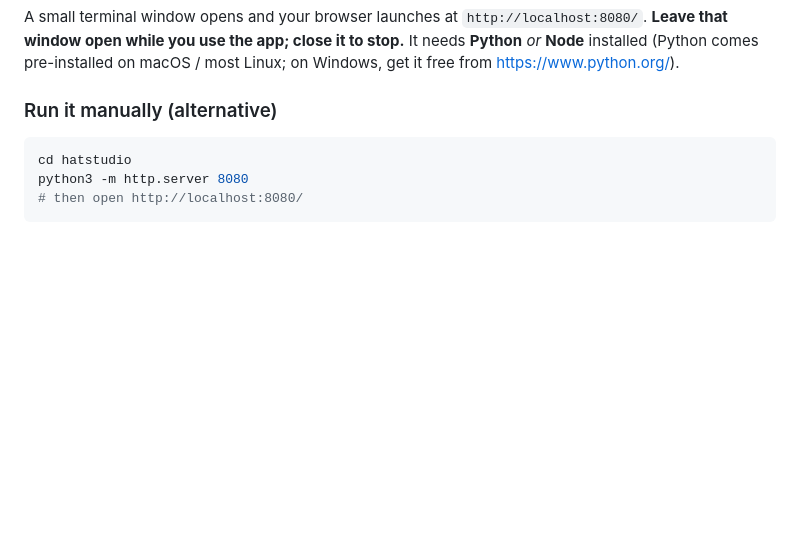
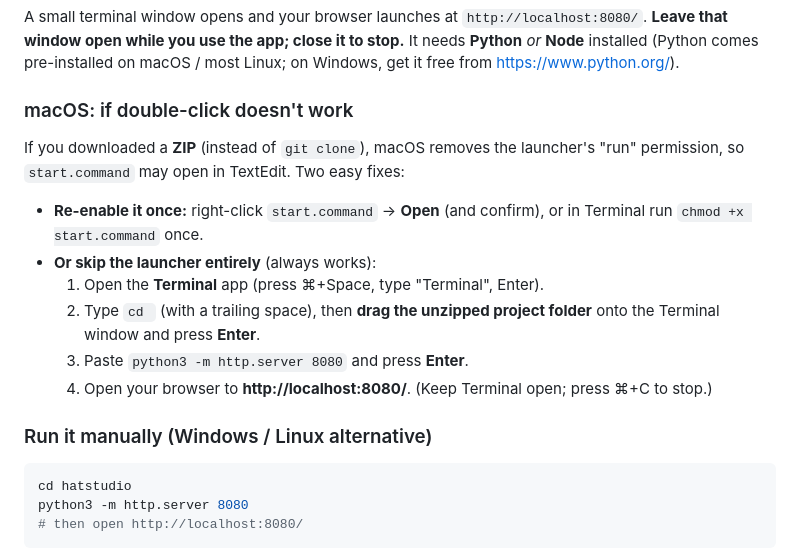
Before and after one commit to tamerabdelrazzaq-cpu/claude-1, a Markdown page: README.md, the part around the change. GitHub-like rendering; blank space fills up the shorter version.

Commit message:
Docs: add macOS fallback launch steps (ZIP strips exec bit)
Co-Authored-By: Claude Opus 4.8 <noreply@anthropic.com>
Claude-Session: https://claude.ai/code/session_01Auko8yQMpQ5uU66kkumbsu

````diff
--- a/README.md
+++ b/README.md
@@ -35,7 +35,21 @@ window open while you use the app; close it to stop.** It needs **Python** *or*
 (Python comes pre-installed on macOS / most Linux; on Windows, get it free from
 <https://www.python.org/>).
 
-### Run it manually (alternative)
+### macOS: if double-click doesn't work
+
+If you downloaded a **ZIP** (instead of `git clone`), macOS removes the launcher's "run"
+permission, so `start.command` may open in TextEdit. Two easy fixes:
+
+- **Re-enable it once:** right-click `start.command` → **Open** (and confirm), or in Terminal run
+  `chmod +x start.command` once.
+- **Or skip the launcher entirely** (always works):
+  1. Open the **Terminal** app (press ⌘+Space, type "Terminal", Enter).
+  2. Type `cd ` (with a trailing space), then **drag the unzipped project folder** onto the
+     Terminal window and press **Enter**.
+  3. Paste `python3 -m http.server 8080` and press **Enter**.
+  4. Open your browser to **http://localhost:8080/**. (Keep Terminal open; press ⌘+C to stop.)
+
+### Run it manually (Windows / Linux alternative)
 
 ```bash
 cd hatstudio
````
